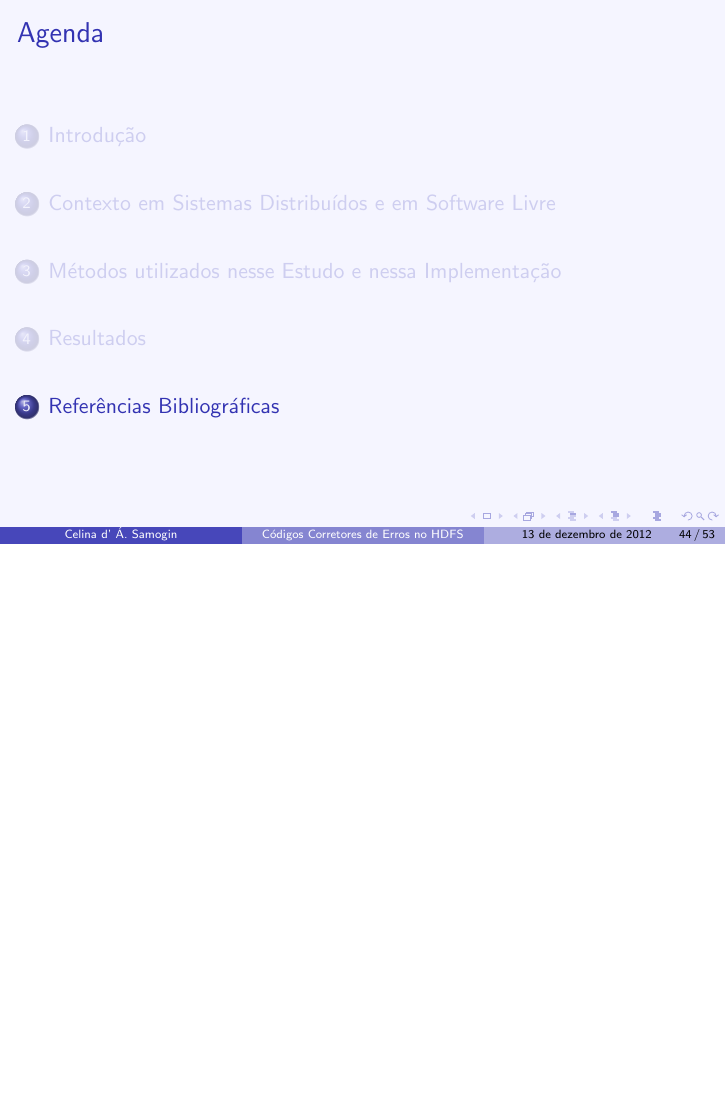
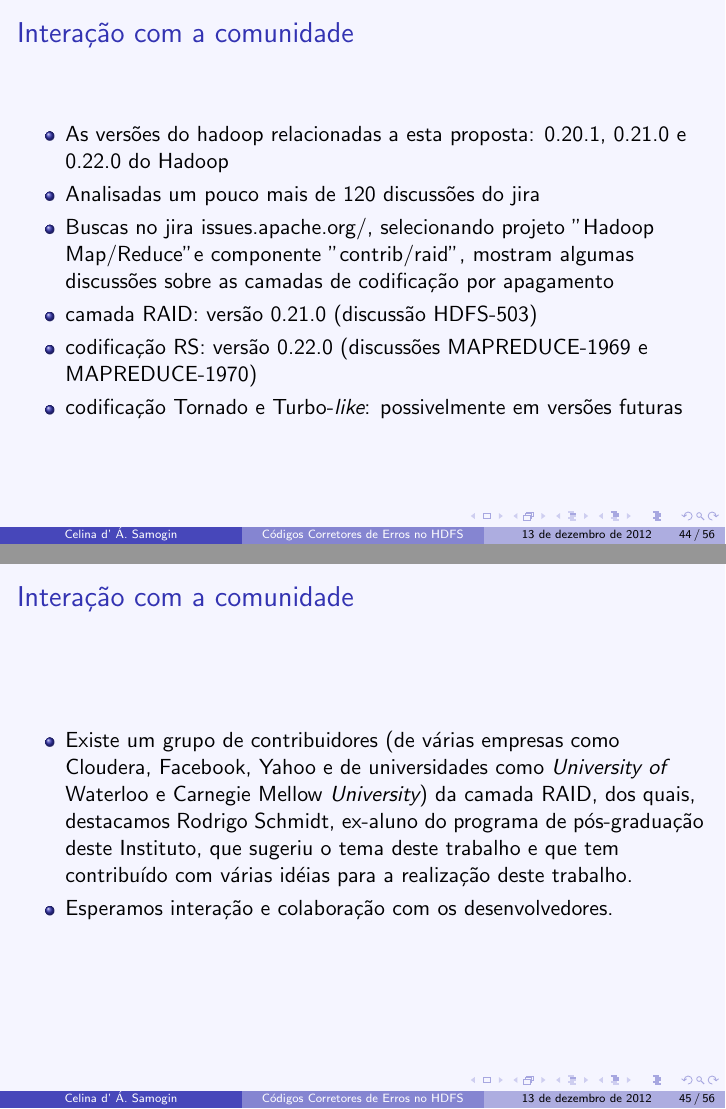
Before and after one commit to celinasam/apresentacao-embrapa, LaTeX slides (apresenta-embrapa.tex, which reads resultados.tex): page 95 of 104 before the commit and pages 95 and 96 of 107 after it, the two joined at a grey line, the shorter picture padded with empty space. Compiled offline with pdfLaTeX.

Commit message:
modificado secao resultados

```diff
--- a/resultados.tex
+++ b/resultados.tex
@@ -56,3 +56,21 @@
   \end{itemize}
 
 \end{frame}
+
+ \begin{frame}{Interação com a comunidade}
+   \begin{itemize}
+      \item As versões do hadoop relacionadas a esta proposta: 0.20.1, 0.21.0 e 0.22.0 do Hadoop
+      \item Analisadas um pouco mais de 120 discussões do jira
+      \item Buscas no jira issues.apache.org/, selecionando projeto "Hadoop Map/Reduce" e componente "contrib/raid", mostram algumas discussões sobre as camadas de codificação por apagamento
+      \item camada RAID: versão 0.21.0 (discussão HDFS-503)
+      \item codificação RS: versão 0.22.0 (discussões MAPREDUCE-1969 e MAPREDUCE-1970)
+      \item codificação Tornado e Turbo-\emph{like}: possivelmente em versões futuras
+   \end{itemize}
+ \end{frame}
+
+ \begin{frame}{Interação com a comunidade}
+   \begin{itemize}
+      \item Existe um grupo de contribuidores (de várias empresas como Cloudera, Facebook, Yahoo e de universidades como \emph{University of} Waterloo e Carnegie Mellow \emph{University}) da camada RAID, dos quais, destacamos Rodrigo Schmidt, ex-aluno do programa de pós-graduação deste Instituto, que sugeriu o tema deste trabalho e que tem contribuído com várias idéias para a realização deste trabalho.
+      \item Esperamos interação e colaboração com os desenvolvedores.
+   \end{itemize}
+ \end{frame}
```
Also changed, not shown: contexto.tex (+22 -0 lines), metodos.tex (+2 -2 lines), apresenta-embrapa.pdf, resultados.tex (11 more changed lines).
